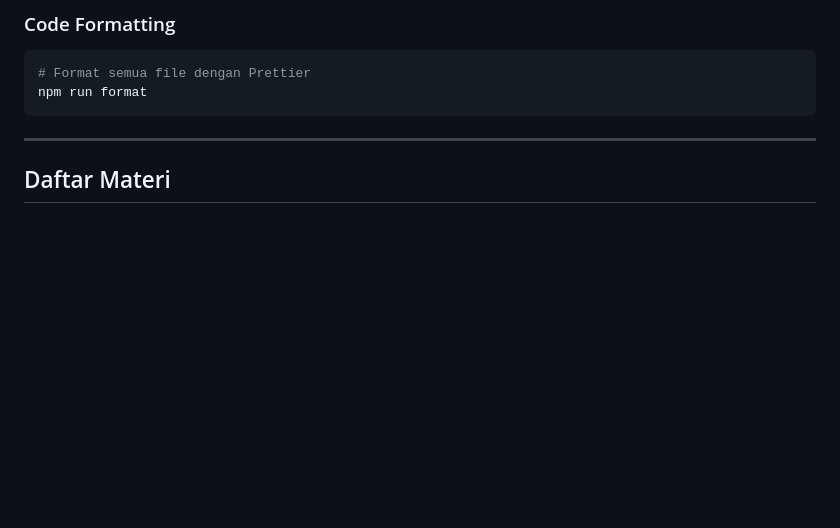
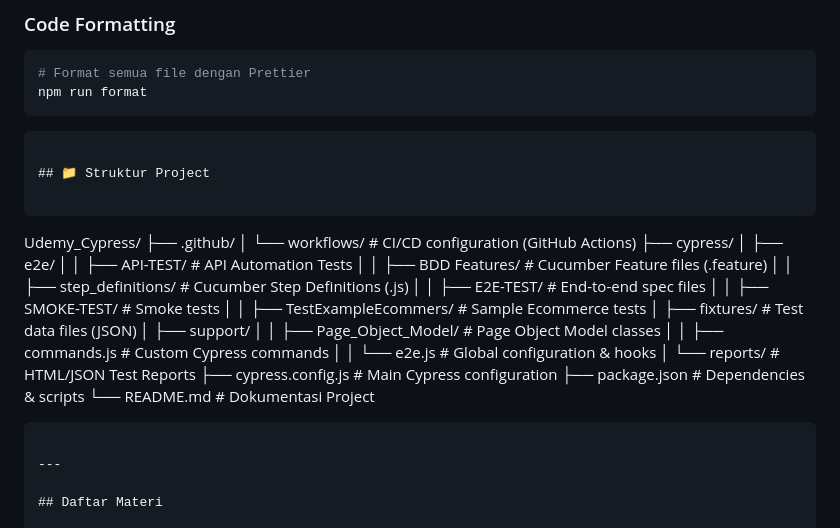
Before and after one commit to Albarokah9/Learning_Udemy_Cypress, a Markdown page: README.md, the part around the change. GitHub-like rendering; blank space fills up the shorter version.

Commit message:
Add project structure and finalizing documentation

````diff
--- a/README.md
+++ b/README.md
@@ -103,6 +103,33 @@ npm run recordDashboardTest
 ```bash
 # Format semua file dengan Prettier
 npm run format
+```
+
+```
+
+## 📁 Struktur Project
+
+```
+Udemy_Cypress/
+├── .github/
+│   └── workflows/             # CI/CD configuration (GitHub Actions)
+├── cypress/
+│   ├── e2e/
+│   │   ├── API-TEST/          # API Automation Tests
+│   │   ├── BDD Features/      # Cucumber Feature files (.feature)
+│   │   ├── step_definitions/  # Cucumber Step Definitions (.js)
+│   │   ├── E2E-TEST/          # End-to-end spec files
+│   │   ├── SMOKE-TEST/        # Smoke tests
+│   │   ├── TestExampleEcommers/ # Sample Ecommerce tests
+│   ├── fixtures/              # Test data files (JSON)
+│   ├── support/
+│   │   ├── Page_Object_Model/ # Page Object Model classes
+│   │   ├── commands.js        # Custom Cypress commands
+│   │   └── e2e.js             # Global configuration & hooks
+│   └── reports/               # HTML/JSON Test Reports
+├── cypress.config.js          # Main Cypress configuration
+├── package.json               # Dependencies & scripts
+└── README.md                  # Dokumentasi Project
 ```
 
 ---
````
